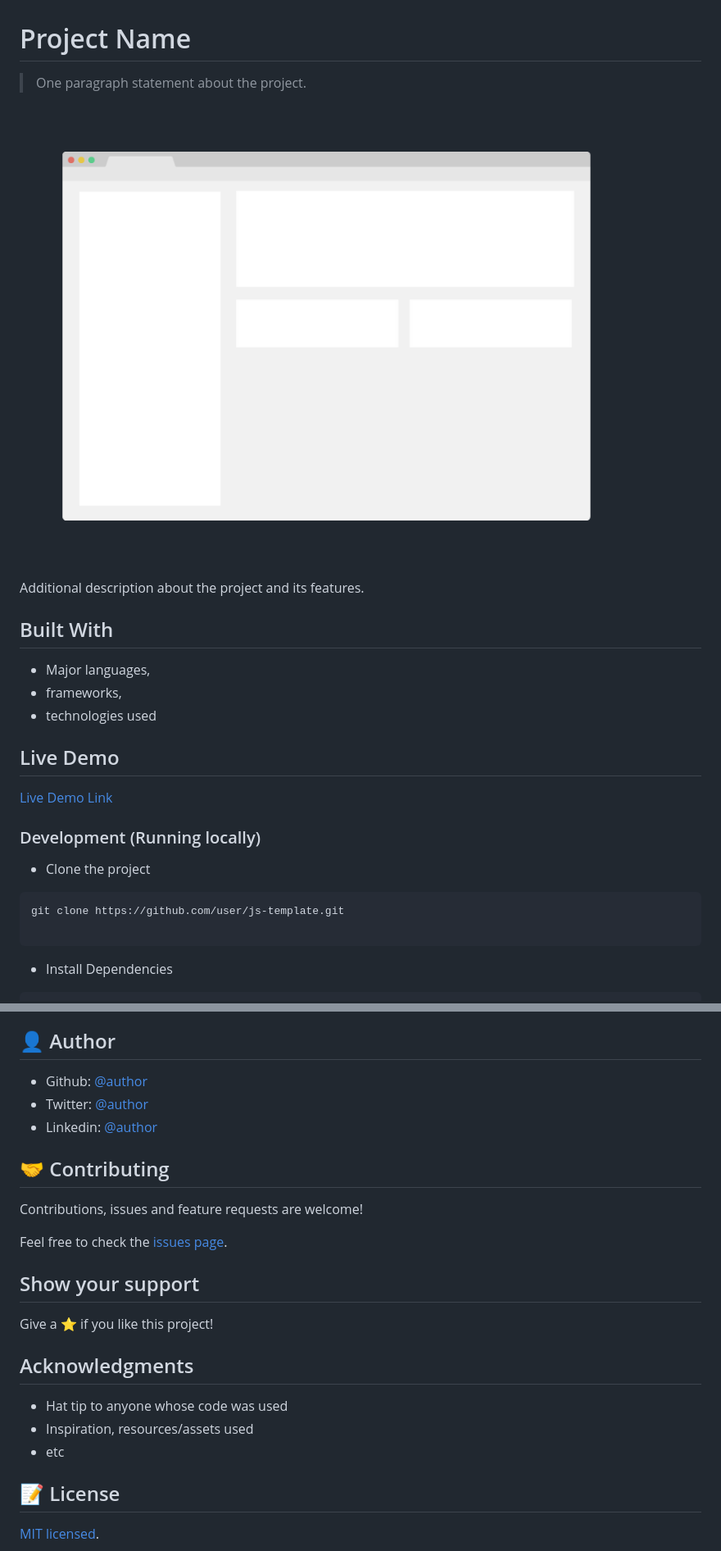
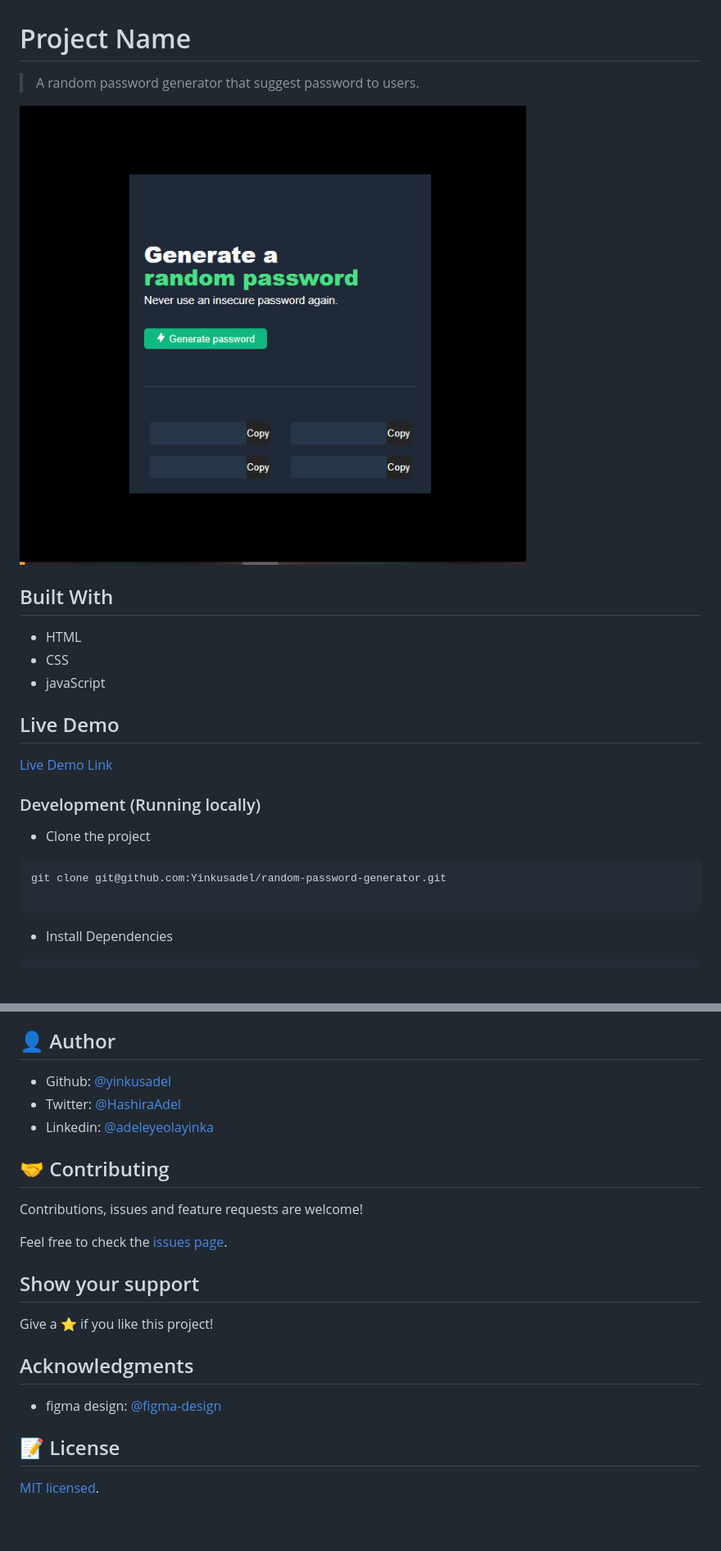
Before and after one commit to Yinkusadel/random-password-generator, a Markdown page: README.md, 2 parts joined by grey strips. Shown: that part at 82% size. Drawn GitHub-style; pictures changed too: app_screenshot.png; blank space fills up the shorter version.

Commit message:
feat: add few js steps and refactor README

````diff
--- a/README.md
+++ b/README.md
@@ -1,16 +1,14 @@
 # Project Name
 
-> One paragraph statement about the project.
+> A random password generator that suggest password to users.
 
 ![screenshot](./app_screenshot.png)
 
-Additional description about the project and its features.
-
 ## Built With
 
-- Major languages,
-- frameworks,
-- technologies used
+- HTML
+- CSS
+- javaScript
 
 ## Live Demo
 
@@ -21,7 +19,7 @@ Additional description about the project and its features.
 - Clone the project
 
 ```bash
-git clone https://github.com/user/js-template.git
+git clone git@github.com:Yinkusadel/random-password-generator.git
 
 ```
 
@@ -89,9 +87,9 @@ yarn axe
 
 ## 👤 Author
 
-- Github: [@author](https://github.com/author)
-- Twitter: [@author](https://twitter.com/author)
-- Linkedin: [@author](https://www.linkedin.com/in/author/)
+- Github: [@yinkusadel](https://github.com/yinkusadel)
+- Twitter: [@HashiraAdel](https://twitter.com/HashiraAdel)
+- Linkedin: [@adeleyeolayinka](https://www.linkedin.com/in/adeleye-olayinka/)
 
 ## 🤝 Contributing
 
@@ -105,9 +103,7 @@ Give a ⭐️ if you like this project!
 
 ## Acknowledgments
 
-- Hat tip to anyone whose code was used
-- Inspiration, resources/assets used
-- etc
+- figma design: [@figma-design](https://www.figma.com/file/YRO9Iw5IYaOorjnRyNz4bV/Random-Password-Generator?type=design&node-id=102-702&mode=design&t=yWzDo5qAQSHUnGT5-0)
 
 ## 📝 License
 
````
Also changed, not shown: other parts of README.md (+1 -1 lines), 3 other files.
